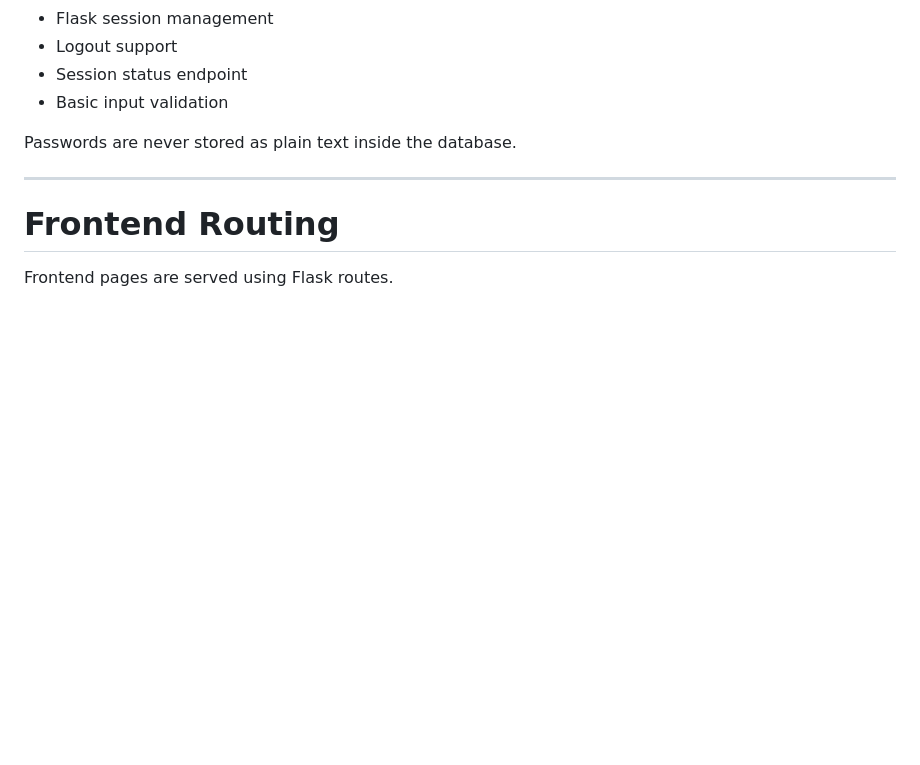
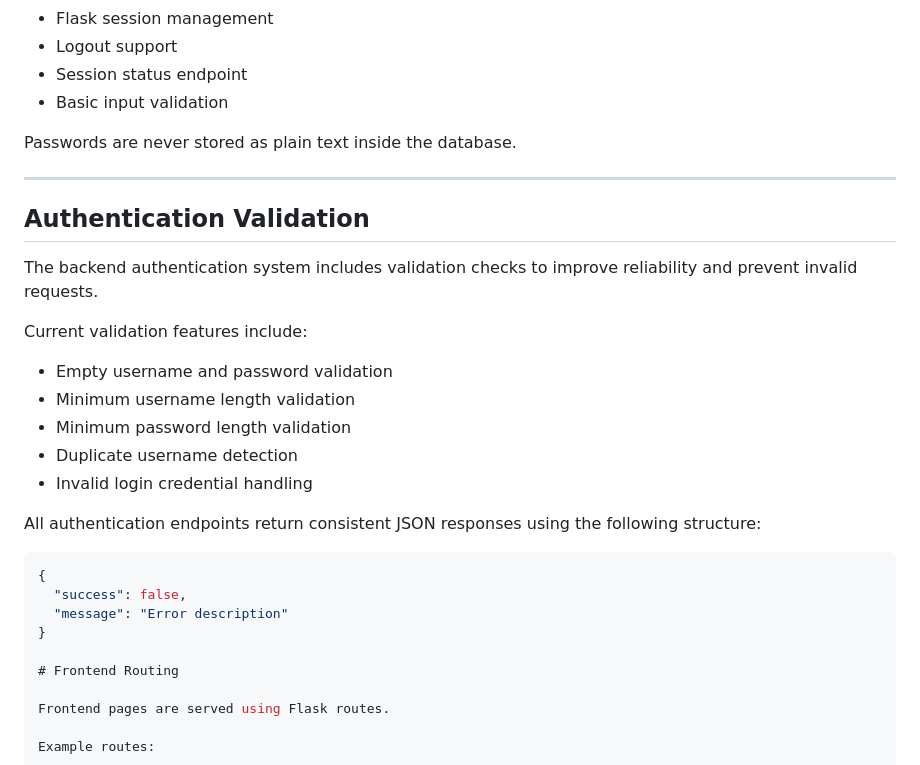
Before and after one commit to Vaishnavipawarr/CITS5505_Project, a Markdown page: README.md, the part around the change. Rendered like a GitHub page; blank space fills up the shorter version.

Commit message:
Document backend authentication validation and API error handling

````diff
--- a/README.md
+++ b/README.md
@@ -301,6 +301,26 @@ Passwords are never stored as plain text inside the database.
 
 ---
 
+## Authentication Validation
+
+The backend authentication system includes validation checks to improve reliability and prevent invalid requests.
+
+Current validation features include:
+
+- Empty username and password validation
+- Minimum username length validation
+- Minimum password length validation
+- Duplicate username detection
+- Invalid login credential handling
+
+All authentication endpoints return consistent JSON responses using the following structure:
+
+```json
+{
+  "success": false,
+  "message": "Error description"
+}
+
 # Frontend Routing
 
 Frontend pages are served using Flask routes.
````
